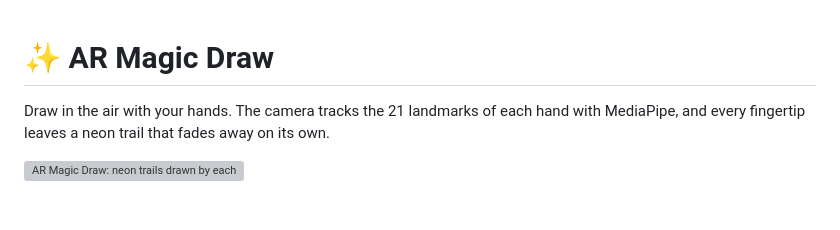
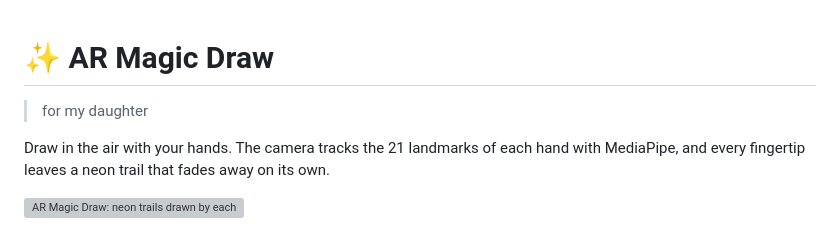
Before and after one commit to jestrade/hand-drawing, a Markdown page: README.md, the part around the change. GitHub-like rendering; blank space fills up the shorter version; grey boxes are pictures that could not be loaded.

Commit message:
Update README with project description

```diff
--- a/README.md
+++ b/README.md
@@ -1,4 +1,6 @@
 # ✨ AR Magic Draw
+
+> for my daughter
 
 Draw in the air with your hands. The camera tracks the 21 landmarks of each
 hand with MediaPipe, and every fingertip leaves a neon trail that fades away on
```
